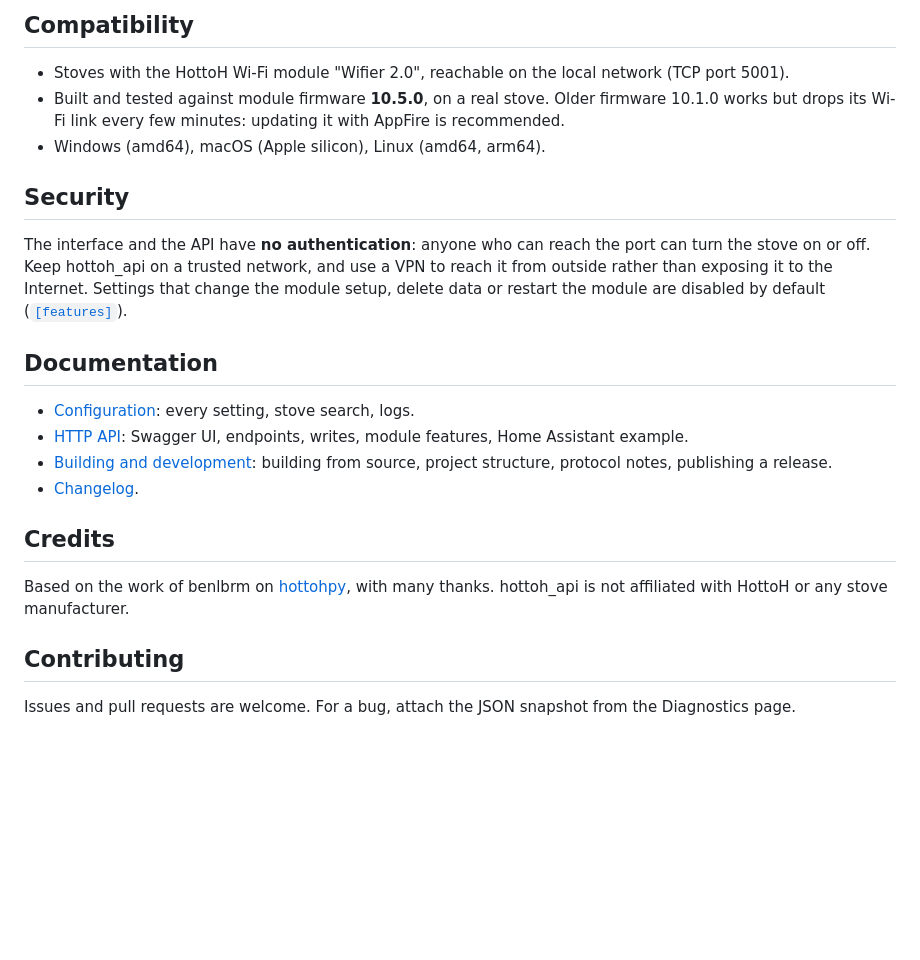
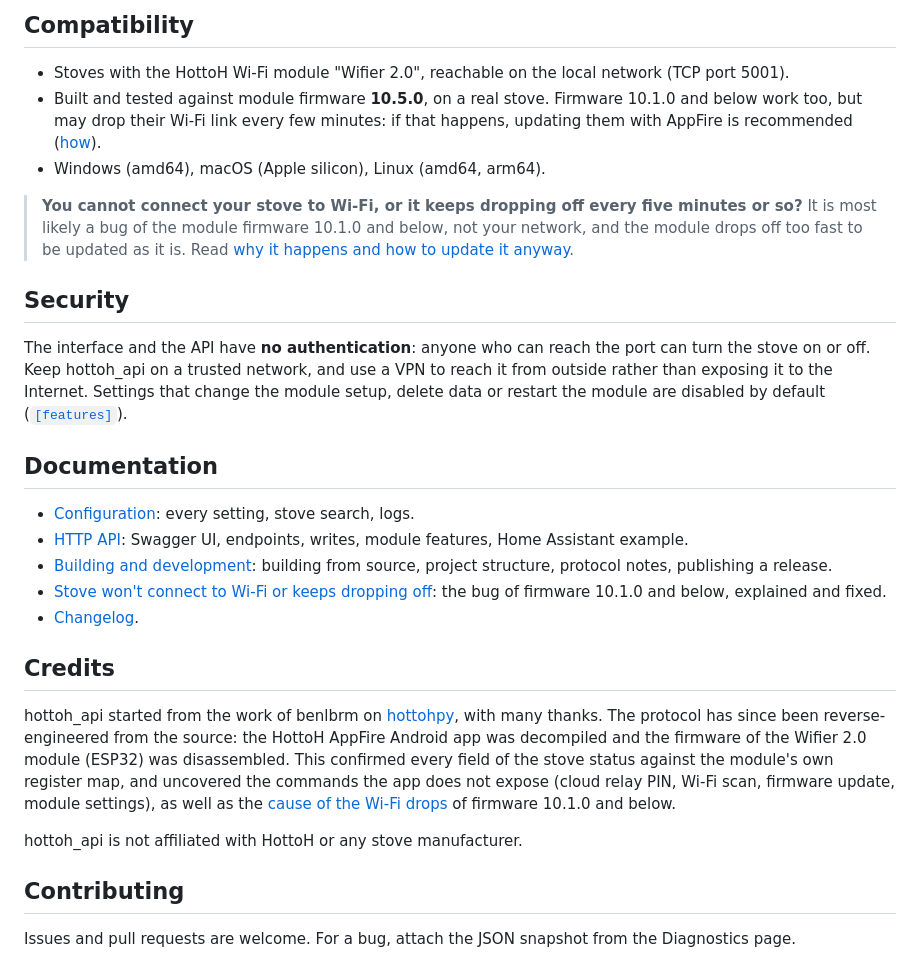
Before and after one commit to jer-nz/hottoh_api, a Markdown page: README.md, the part around the change. GitHub-like rendering; blank space fills up the shorter version.

```diff
--- a/README.md
+++ b/README.md
@@ -116,9 +116,14 @@ through the HottoH cloud relay and both work side by side.
 ## Compatibility
 
 - Stoves with the HottoH Wi-Fi module "Wifier 2.0", reachable on the local network (TCP port 5001).
-- Built and tested against module firmware **10.5.0**, on a real stove. Older firmware 10.1.0
-  works but drops its Wi-Fi link every few minutes: updating it with AppFire is recommended.
+- Built and tested against module firmware **10.5.0**, on a real stove. Firmware 10.1.0 and below
+  work too, but may drop their Wi-Fi link every few minutes: if that happens, updating them with
+  AppFire is recommended ([how](docs/WIFI_DROPS.md)).
 - Windows (amd64), macOS (Apple silicon), Linux (amd64, arm64).
+
+> **You cannot connect your stove to Wi-Fi, or it keeps dropping off every five minutes or so?**
+> It is most likely a bug of the module firmware 10.1.0 and below, not your network, and the
+> module drops off too fast to be updated as it is. Read [why it happens and how to update it anyway](docs/WIFI_DROPS.md).
 
 ## Security
 
@@ -133,11 +138,21 @@ restart the module are disabled by default ([`[features]`](docs/CONFIGURATION.md
 - [HTTP API](docs/API.md): Swagger UI, endpoints, writes, module features, Home Assistant example.
 - [Building and development](docs/BUILD.md): building from source, project structure, protocol
   notes, publishing a release.
+- [Stove won't connect to Wi-Fi or keeps dropping off](docs/WIFI_DROPS.md): the bug of firmware
+  10.1.0 and below, explained and fixed.
 - [Changelog](CHANGELOG.md).
 
 ## Credits
 
-Based on the work of benlbrm on [hottohpy](https://github.com/benlbrm/hottohpy), with many thanks. hottoh_api is not affiliated with HottoH or any stove manufacturer.
+hottoh_api started from the work of benlbrm on [hottohpy](https://github.com/benlbrm/hottohpy),
+with many thanks. The protocol has since been reverse-engineered from the source: the HottoH
+AppFire Android app was decompiled and the firmware of the Wifier 2.0 module (ESP32) was
+disassembled. This confirmed every field of the stove status against the module's own register
+map, and uncovered the commands the app does not expose (cloud relay PIN, Wi-Fi scan, firmware
+update, module settings), as well as the [cause of the Wi-Fi drops](docs/WIFI_DROPS.md) of
+firmware 10.1.0 and below.
+
+hottoh_api is not affiliated with HottoH or any stove manufacturer.
 
 ## Contributing
 
```
Also changed, not shown: docs/WIFI_DROPS.md (added, +114 -0 lines).
